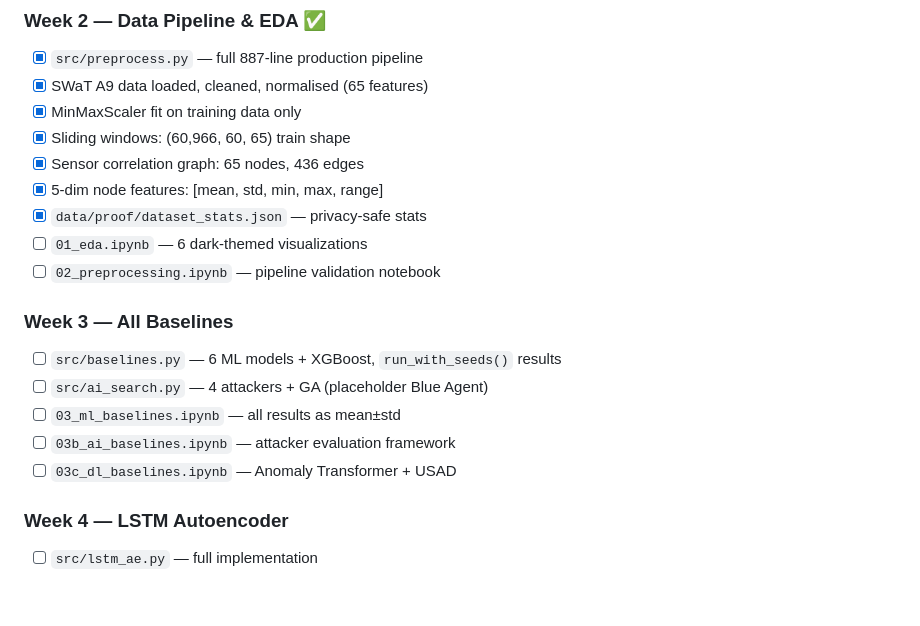
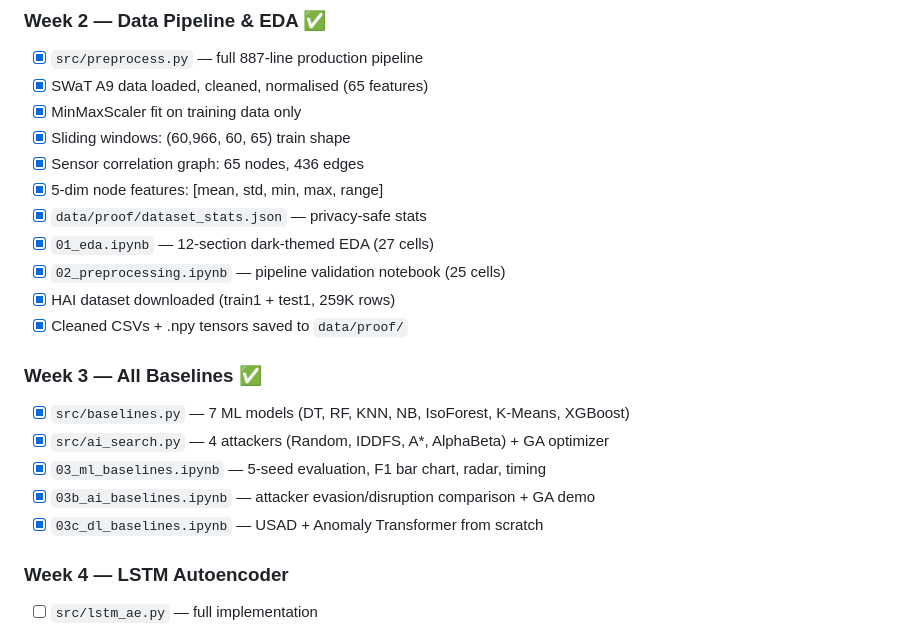
Before and after one commit to Rishab-RN/RAKSHAK-ICS, a Markdown page: README.md, the part around the change. GitHub-like rendering; blank space fills up the shorter version.

Commit message:
docs: update README.md checklist for Week 3

```diff
--- a/README.md
+++ b/README.md
@@ -314,15 +314,17 @@ npm run dev
 - [x] Sensor correlation graph: 65 nodes, 436 edges
 - [x] 5-dim node features: [mean, std, min, max, range]
 - [x] `data/proof/dataset_stats.json` — privacy-safe stats
-- [ ] `01_eda.ipynb` — 6 dark-themed visualizations
-- [ ] `02_preprocessing.ipynb` — pipeline validation notebook
+- [x] `01_eda.ipynb` — 12-section dark-themed EDA (27 cells)
+- [x] `02_preprocessing.ipynb` — pipeline validation notebook (25 cells)
+- [x] HAI dataset downloaded (train1 + test1, 259K rows)
+- [x] Cleaned CSVs + .npy tensors saved to `data/proof/`
 
-### Week 3 — All Baselines
-- [ ] `src/baselines.py` — 6 ML models + XGBoost, `run_with_seeds()` results
-- [ ] `src/ai_search.py` — 4 attackers + GA (placeholder Blue Agent)
-- [ ] `03_ml_baselines.ipynb` — all results as mean±std
-- [ ] `03b_ai_baselines.ipynb` — attacker evaluation framework
-- [ ] `03c_dl_baselines.ipynb` — Anomaly Transformer + USAD
+### Week 3 — All Baselines ✅
+- [x] `src/baselines.py` — 7 ML models (DT, RF, KNN, NB, IsoForest, K-Means, XGBoost)
+- [x] `src/ai_search.py` — 4 attackers (Random, IDDFS, A*, AlphaBeta) + GA optimizer
+- [x] `03_ml_baselines.ipynb` — 5-seed evaluation, F1 bar chart, radar, timing
+- [x] `03b_ai_baselines.ipynb` — attacker evasion/disruption comparison + GA demo
+- [x] `03c_dl_baselines.ipynb` — USAD + Anomaly Transformer from scratch
 
 ### Week 4 — LSTM Autoencoder
 - [ ] `src/lstm_ae.py` — full implementation
```
